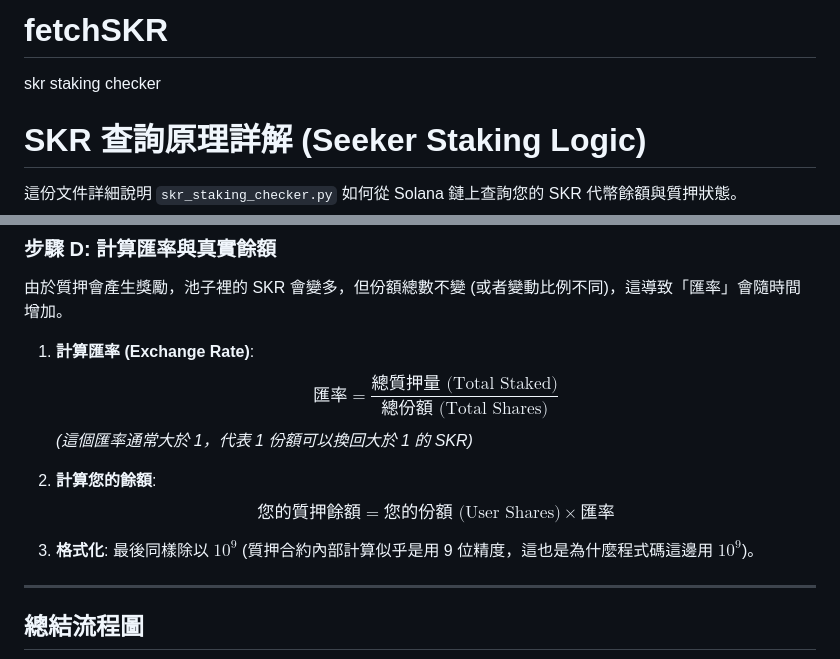
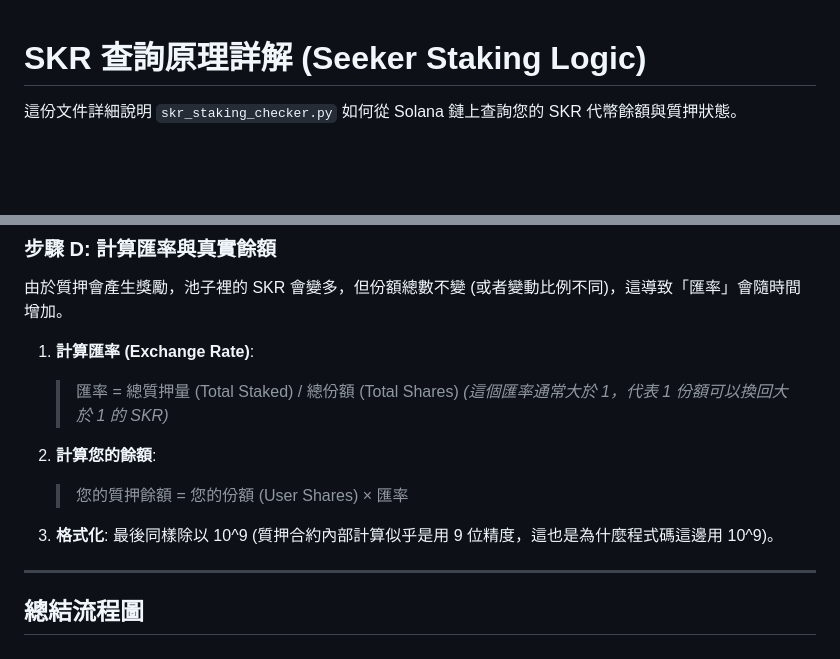
Before and after one commit to devlin329/fetchSKR, a Markdown page: README.md, 2 parts joined by grey strips. GitHub-like rendering; blank space fills up the shorter version.

Commit message:
Update README with improved formatting and clarity

```diff
--- a/README.md
+++ b/README.md
@@ -1,5 +1,3 @@
-# fetchSKR
-skr staking checker
 # SKR 查詢原理詳解 (Seeker Staking Logic)
 
 這份文件詳細說明 `skr_staking_checker.py` 如何從 Solana 鏈上查詢您的 SKR 代幣餘額與質押狀態。
@@ -74,13 +72,15 @@ skr staking checker
 由於質押會產生獎勵，池子裡的 SKR 會變多，但份額總數不變 (或者變動比例不同)，這導致「匯率」會隨時間增加。
 
 1. **計算匯率 (Exchange Rate)**:
-   $$ \text{匯率} = \frac{\text{總質押量 (Total Staked)}}{\text{總份額 (Total Shares)}} $$
-   _(這個匯率通常大於 1，代表 1 份額可以換回大於 1 的 SKR)_
+
+   > 匯率 = 總質押量 (Total Staked) / 總份額 (Total Shares)
+   > _(這個匯率通常大於 1，代表 1 份額可以換回大於 1 的 SKR)_
 
 2. **計算您的餘額**:
-   $$ \text{您的質押餘額} = \text{您的份額 (User Shares)} \times \text{匯率} $$
 
-3. **格式化**: 最後同樣除以 $10^9$ (質押合約內部計算似乎是用 9 位精度，這也是為什麼程式碼這邊用 $10^9$)。
+   > 您的質押餘額 = 您的份額 (User Shares) × 匯率
+
+3. **格式化**: 最後同樣除以 10^9 (質押合約內部計算似乎是用 9 位精度，這也是為什麼程式碼這邊用 10^9)。
 
 ---
 
```
